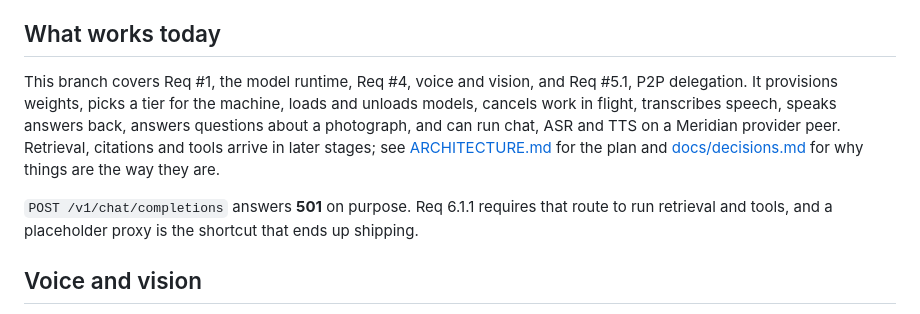
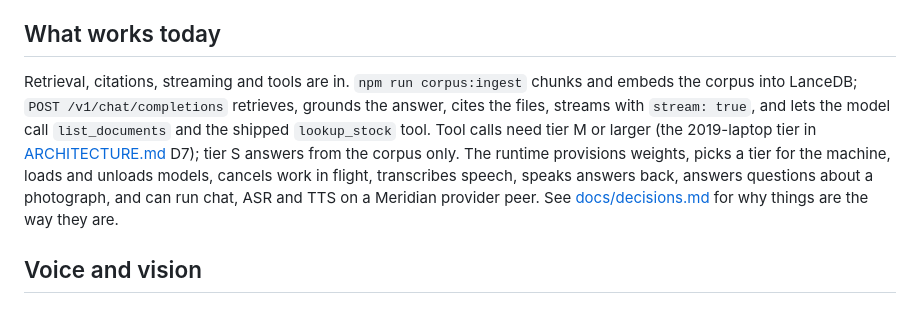
Before and after one commit to QExperiments/desktop, a Markdown page: README.md, the part around the change. Rendered like a GitHub page.

```diff
--- a/README.md
+++ b/README.md
@@ -11,19 +11,18 @@ Tether. The client, Meridian Components, is fictional.
 
 ## What works today
 
-This branch covers Req #1, the model runtime, Req #4, voice and vision,
-and Req #5.1, P2P delegation. It provisions weights, picks a tier
-for the machine, loads and unloads models, cancels work in flight,
-transcribes speech, speaks answers back, answers questions about a
-photograph, and can run chat, ASR and TTS on a Meridian provider peer.
-Retrieval, citations and tools arrive in later stages; see
-[ARCHITECTURE.md](ARCHITECTURE.md) for the plan and
+Retrieval, citations, streaming and tools are in. `npm run corpus:ingest`
+chunks and embeds the corpus into LanceDB; `POST /v1/chat/completions`
+retrieves, grounds the answer, cites the files, streams with
+`stream: true`, and lets the model call `list_documents` and the shipped
+`lookup_stock` tool. Tool calls need tier M or larger (the 2019-laptop
+tier in [ARCHITECTURE.md](ARCHITECTURE.md) D7); tier S answers from the
+corpus only. The runtime provisions weights, picks a tier for the
+machine, loads and unloads models, cancels work in flight, transcribes
+speech, speaks answers back, answers questions about a photograph, and
+can run chat, ASR and TTS on a Meridian provider peer. See
 [docs/decisions.md](docs/decisions.md) for why things are the way they
 are.
-
-`POST /v1/chat/completions` answers **501** on purpose. Req 6.1.1 requires
-that route to run retrieval and tools, and a placeholder proxy is the
-shortcut that ends up shipping.
 
 ## Voice and vision
 
```
Also changed, not shown: docs/decisions.md (+28 -0 lines).
